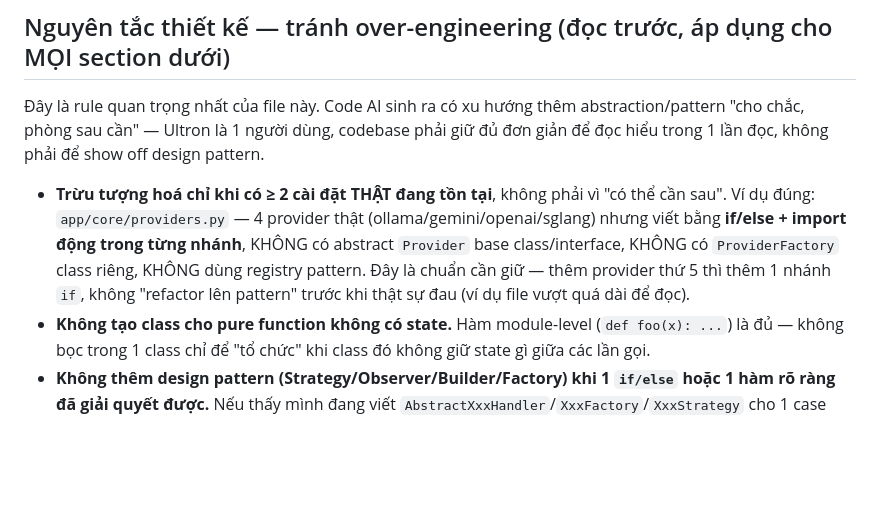
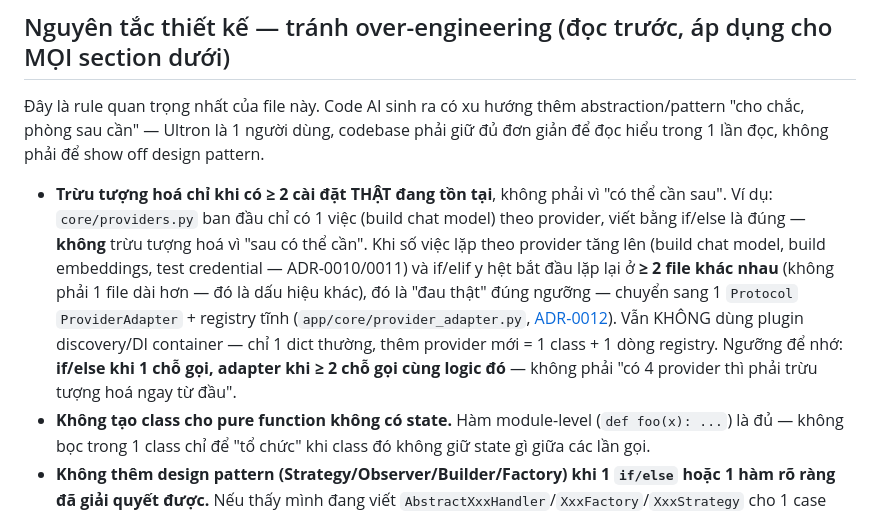
Before and after one commit to nguyendinhphongdx/OpenUltron, a Markdown page: docs/conventions/01-backend-fastapi.md, the part around the change. Rendered like a GitHub page; blank space fills up the shorter version.

```diff
--- a/docs/conventions/01-backend-fastapi.md
+++ b/docs/conventions/01-backend-fastapi.md
@@ -10,11 +10,15 @@
 1 lần đọc, không phải để show off design pattern.
 
 - **Trừu tượng hoá chỉ khi có ≥ 2 cài đặt THẬT đang tồn tại**, không phải vì "có thể cần sau". Ví
-  dụ đúng: `app/core/providers.py` — 4 provider thật (ollama/gemini/openai/sglang) nhưng viết bằng
-  **if/else + import động trong từng nhánh**, KHÔNG có abstract `Provider` base class/interface,
-  KHÔNG có `ProviderFactory` class riêng, KHÔNG dùng registry pattern. Đây là chuẩn cần giữ — thêm
-  provider thứ 5 thì thêm 1 nhánh `if`, không "refactor lên pattern" trước khi thật sự đau (ví dụ
-  file vượt quá dài để đọc).
+  dụ: `core/providers.py` ban đầu chỉ có 1 việc (build chat model) theo provider, viết bằng if/else
+  là đúng — **không** trừu tượng hoá vì "sau có thể cần". Khi số việc lặp theo provider tăng lên
+  (build chat model, build embeddings, test credential — ADR-0010/0011) và if/elif y hệt bắt đầu
+  lặp lại ở **≥ 2 file khác nhau** (không phải 1 file dài hơn — đó là dấu hiệu khác), đó là "đau
+  thật" đúng ngưỡng — chuyển sang 1 `Protocol` `ProviderAdapter` + registry tĩnh
+  (`app/core/provider_adapter.py`, [ADR-0012](../adr/0012-provider-adapter-abstraction.md)). Vẫn
+  KHÔNG dùng plugin discovery/DI container — chỉ 1 dict thường, thêm provider mới = 1 class + 1
+  dòng registry. Ngưỡng để nhớ: **if/else khi 1 chỗ gọi, adapter khi ≥ 2 chỗ gọi cùng logic đó** —
+  không phải "có 4 provider thì phải trừu tượng hoá ngay từ đầu".
 - **Không tạo class cho pure function không có state.** Hàm module-level (`def foo(x): ...`) là đủ
   — không bọc trong 1 class chỉ để "tổ chức" khi class đó không giữ state gì giữa các lần gọi.
 - **Không thêm design pattern (Strategy/Observer/Builder/Factory) khi 1 `if/else` hoặc 1 hàm rõ
```
Also changed, not shown: docs/adr/0012-provider-adapter-abstraction.md (added, +85 -0 lines).
